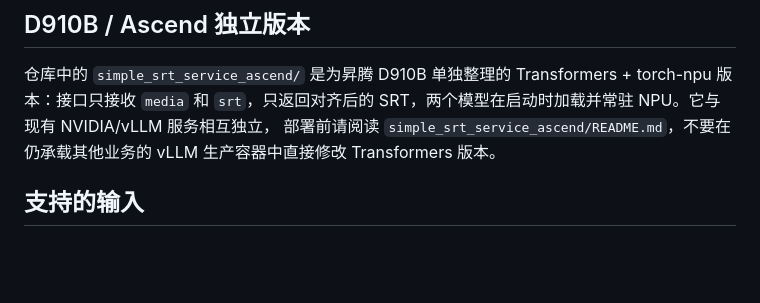
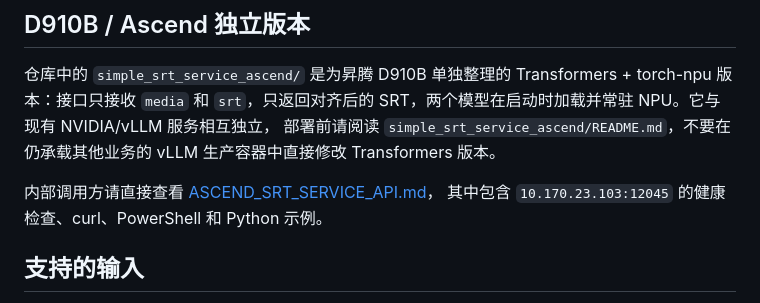
Before and after one commit to caiqiezujian/Subtitle_align, a Markdown page: README.md, the part around the change. Rendered like a GitHub page; blank space fills up the shorter version.

Commit message:
docs: add internal Ascend API guide

```diff
--- a/README.md
+++ b/README.md
@@ -14,6 +14,9 @@ Transformers + torch-npu 版本：接口只接收 `media` 和 `srt`，只返回
 SRT，两个模型在启动时加载并常驻 NPU。它与现有 NVIDIA/vLLM 服务相互独立，
 部署前请阅读 `simple_srt_service_ascend/README.md`，不要在仍承载其他业务的
 vLLM 生产容器中直接修改 Transformers 版本。
+
+内部调用方请直接查看 [ASCEND_SRT_SERVICE_API.md](ASCEND_SRT_SERVICE_API.md)，
+其中包含 `10.170.23.103:12045` 的健康检查、curl、PowerShell 和 Python 示例。
 
 ## 支持的输入
 
```
Also changed, not shown: ASCEND_SRT_SERVICE_API.md (added, +248 -0 lines).
